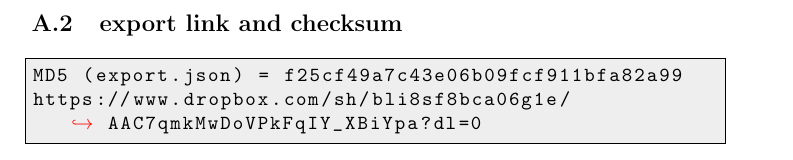
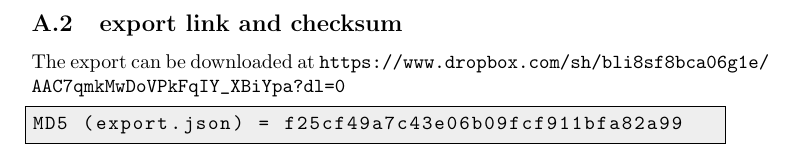
Before and after one commit to DeX3/digpres-ue3, a LaTeX document (report/report.tex, which reads report/appendix.tex): part of page 9 of 9, cut so that both start at the same text. Compiled offline with pdfLaTeX.

Commit message:
Added 3rd sample

```diff
--- a/report/appendix.tex
+++ b/report/appendix.tex
@@ -3,7 +3,7 @@
 \subsection{Dublin core metadata file}
 \lstinputlisting[language=xml]{dublin.xml}
 \subsection{export link and checksum}
+The export can be downloaded at \url{https://www.dropbox.com/sh/bli8sf8bca06g1e/AAC7qmkMwDoVPkFqIY_XBiYpa?dl=0}
 \begin{lstlisting}
 MD5 (export.json) = f25cf49a7c43e06b09fcf911bfa82a99
-https://www.dropbox.com/sh/bli8sf8bca06g1e/AAC7qmkMwDoVPkFqIY_XBiYpa?dl=0
 \end{lstlisting}
```
Also changed, not shown: report/images/sample3-since-9664.png (added).
